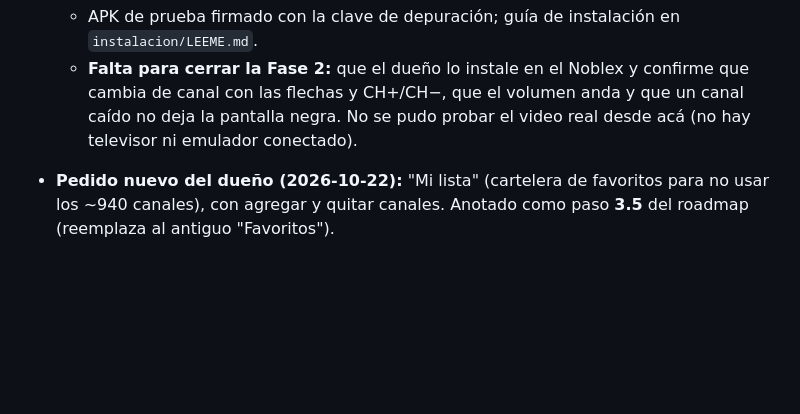
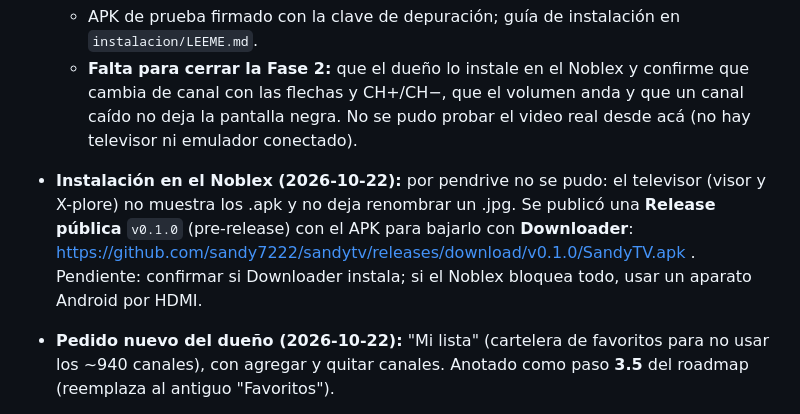
Before and after one commit to sandy7222/sandytv, a Markdown page: docs/ESTADO.md, the part around the change. Drawn GitHub-style; blank space fills up the shorter version.

Commit message:
docs: APK de prueba publicado como Release v0.1.0 para instalar con Downloader
Co-Authored-By: Claude Sonnet 5.5 <noreply@anthropic.com>

```diff
--- a/docs/ESTADO.md
+++ b/docs/ESTADO.md
@@ -59,6 +59,7 @@
   - **Falta para cerrar la Fase 2:** que el dueño lo instale en el Noblex y confirme que cambia de canal con
     las flechas y CH+/CH−, que el volumen anda y que un canal caído no deja la pantalla negra. No se pudo
     probar el video real desde acá (no hay televisor ni emulador conectado).
+- **Instalación en el Noblex (2026-10-22):** por pendrive no se pudo: el televisor (visor y X-plore) no muestra los .apk y no deja renombrar un .jpg. Se publicó una **Release pública** `v0.1.0` (pre-release) con el APK para bajarlo con **Downloader**: https://github.com/sandy7222/sandytv/releases/download/v0.1.0/SandyTV.apk . Pendiente: confirmar si Downloader instala; si el Noblex bloquea todo, usar un aparato Android por HDMI.
 - **Pedido nuevo del dueño (2026-10-22):** "Mi lista" (cartelera de favoritos para no usar los ~940 canales),
   con agregar y quitar canales. Anotado como paso **3.5** del roadmap (reemplaza al antiguo "Favoritos").
 - **Pedido nuevo del dueño (2026-10-21):** al abrir la app se ve una **pantalla de inicio de SandyTV** (como la
```
